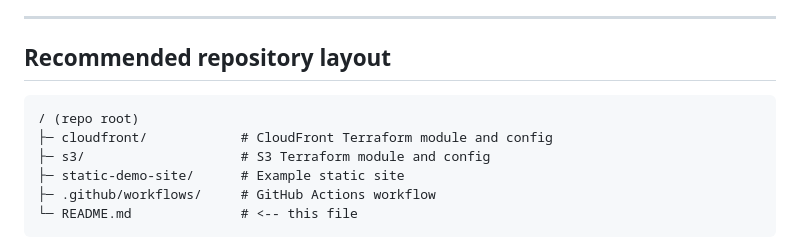
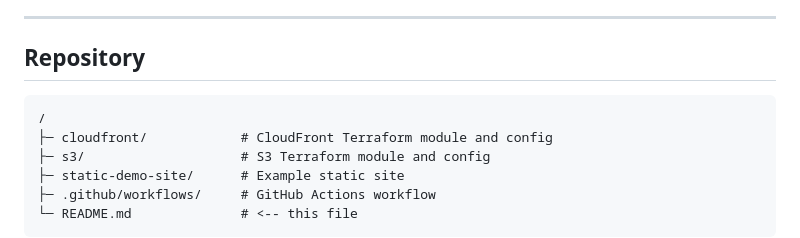
Before and after one commit to joaodll/aws-cloudfront-s3-pattern, a Markdown page: README.md, the part around the change. GitHub-like rendering.

````diff
--- a/README.md
+++ b/README.md
@@ -24,10 +24,10 @@ You can find more details about each module in their respective `README.md` file
 
 ---
 
-## Recommended repository layout
+## Repository
 
 ```
-/ (repo root)
+/
 ├─ cloudfront/            # CloudFront Terraform module and config
 ├─ s3/                    # S3 Terraform module and config
 ├─ static-demo-site/      # Example static site
````
